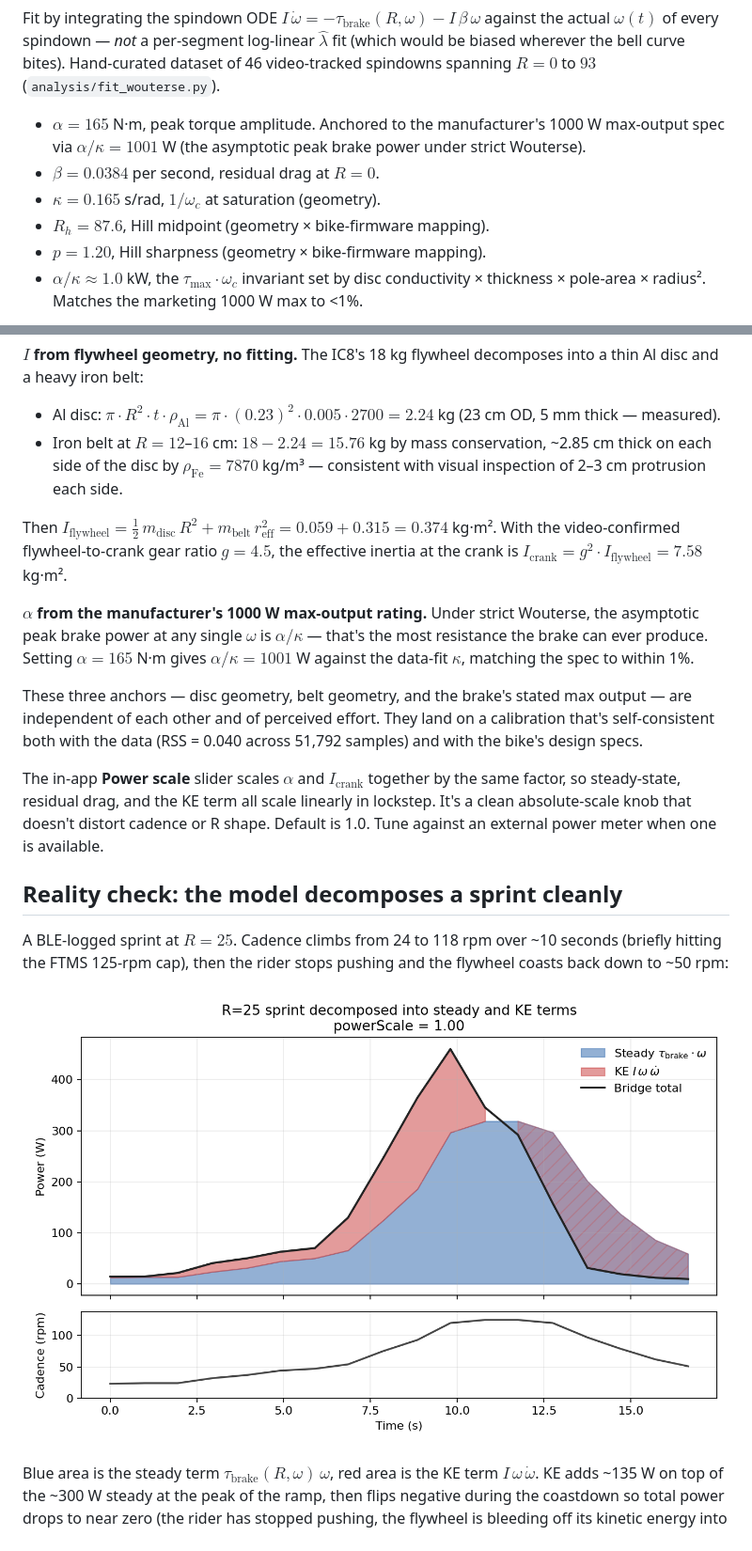
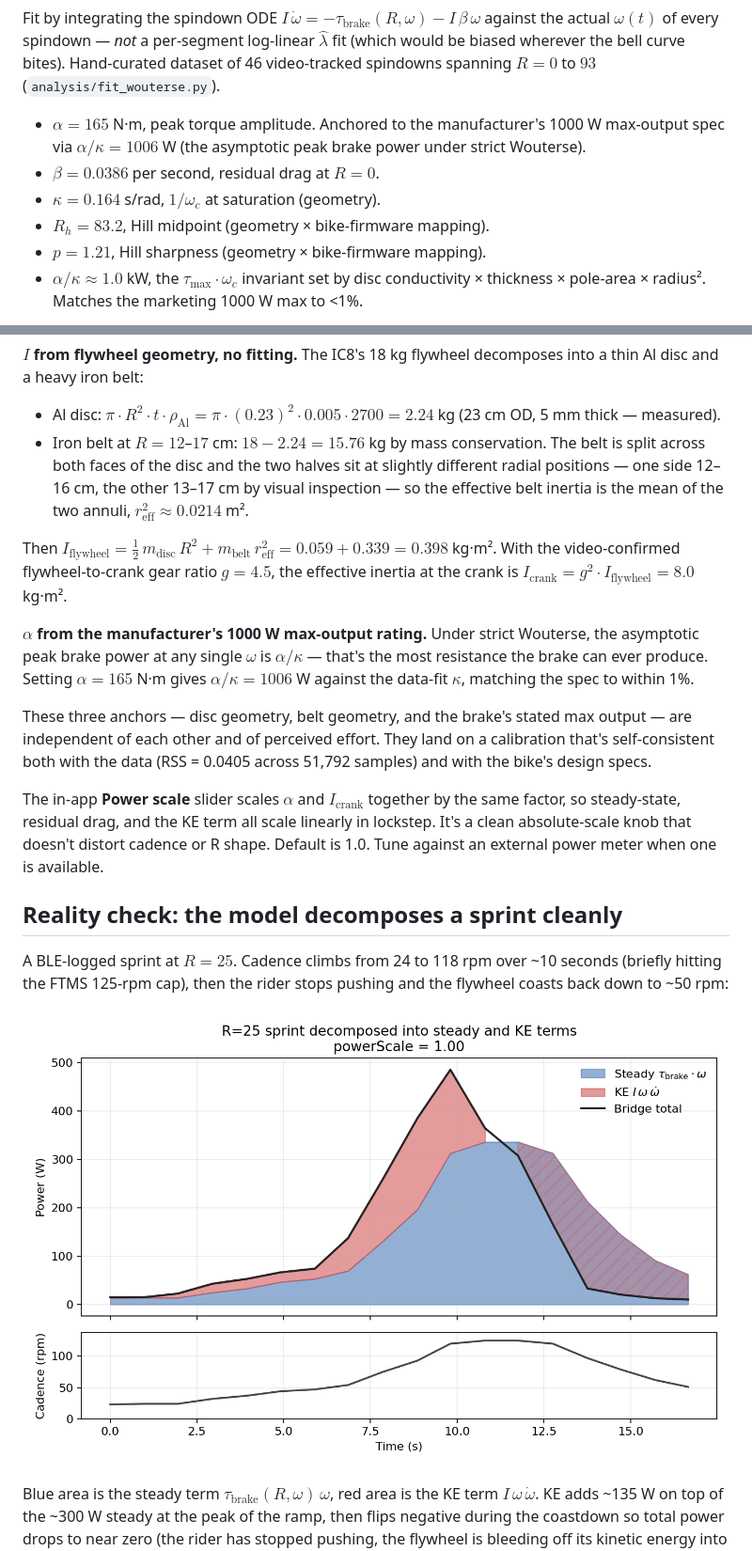
Before and after one commit to stwime/ic8-power-fix, a Markdown page: README.md, 2 parts joined by grey strips. Shown at 94% size. Rendered like a GitHub page; pictures changed too: docs/figures/indoor_surge.png.

```diff
--- a/README.md
+++ b/README.md
@@ -90,11 +90,11 @@ $$H(R) = \frac{R^p}{R^p + R_h^p}, \quad \tau_{\max}(R) = \alpha\,H(R), \quad \fr
 
 Fit by integrating the spindown ODE $I\,\dot\omega = -\tau_{\text{brake}}(R,\omega) - I\,\beta\,\omega$ against the actual $\omega(t)$ of every spindown — *not* a per-segment log-linear $\hat\lambda$ fit (which would be biased wherever the bell curve bites). Hand-curated dataset of 46 video-tracked spindowns spanning $R = 0$ to $93$ (`analysis/fit_wouterse.py`).
 
-- $\alpha = 165$ N·m, peak torque amplitude. Anchored to the manufacturer's 1000 W max-output spec via $\alpha/\kappa = 1001$ W (the asymptotic peak brake power under strict Wouterse).
-- $\beta = 0.0384$ per second, residual drag at $R = 0$.
-- $\kappa = 0.165$ s/rad, $1/\omega_c$ at saturation (geometry).
-- $R_h = 87.6$, Hill midpoint (geometry × bike-firmware mapping).
-- $p = 1.20$, Hill sharpness (geometry × bike-firmware mapping).
+- $\alpha = 165$ N·m, peak torque amplitude. Anchored to the manufacturer's 1000 W max-output spec via $\alpha/\kappa = 1006$ W (the asymptotic peak brake power under strict Wouterse).
+- $\beta = 0.0386$ per second, residual drag at $R = 0$.
+- $\kappa = 0.164$ s/rad, $1/\omega_c$ at saturation (geometry).
+- $R_h = 83.2$, Hill midpoint (geometry × bike-firmware mapping).
+- $p = 1.21$, Hill sharpness (geometry × bike-firmware mapping).
 - $\alpha/\kappa \approx 1.0$ kW, the $\tau_{\max} \cdot \omega_c$ invariant set by disc conductivity × thickness × pole-area × radius². Matches the marketing 1000 W max to <1%.
 
 ![Spin-down calibration](docs/figures/spindown_fit.png)
@@ -105,13 +105,13 @@ $R_h$, $p$, and $\kappa$ are held fixed across bikes because they combine the ed
 
 **$I$ from flywheel geometry, no fitting.** The IC8's 18 kg flywheel decomposes into a thin Al disc and a heavy iron belt:
 - Al disc: $\pi \cdot R^2 \cdot t \cdot \rho_{\text{Al}} = \pi \cdot (0.23)^2 \cdot 0.005 \cdot 2700 = 2.24$ kg (23 cm OD, 5 mm thick — measured).
-- Iron belt at $R = 12$–$16$ cm: $18 - 2.24 = 15.76$ kg by mass conservation, ~2.85 cm thick on each side of the disc by $\rho_{\text{Fe}} = 7870$ kg/m³ — consistent with visual inspection of 2–3 cm protrusion each side.
+- Iron belt at $R = 12$–$17$ cm: $18 - 2.24 = 15.76$ kg by mass conservation. The belt is split across both faces of the disc and the two halves sit at slightly different radial positions — one side 12–16 cm, the other 13–17 cm by visual inspection — so the effective belt inertia is the mean of the two annuli, $r_{\text{eff}}^2 \approx 0.0214$ m².
 
-Then $I_{\text{flywheel}} = \tfrac{1}{2}\,m_{\text{disc}}\,R^2 + m_{\text{belt}}\,r_{\text{eff}}^2 = 0.059 + 0.315 = 0.374$ kg·m². With the video-confirmed flywheel-to-crank gear ratio $g = 4.5$, the effective inertia at the crank is $I_{\text{crank}} = g^2 \cdot I_{\text{flywheel}} = 7.58$ kg·m².
+Then $I_{\text{flywheel}} = \tfrac{1}{2}\,m_{\text{disc}}\,R^2 + m_{\text{belt}}\,r_{\text{eff}}^2 = 0.059 + 0.339 = 0.398$ kg·m². With the video-confirmed flywheel-to-crank gear ratio $g = 4.5$, the effective inertia at the crank is $I_{\text{crank}} = g^2 \cdot I_{\text{flywheel}} = 8.0$ kg·m².
 
-**$\alpha$ from the manufacturer's 1000 W max-output rating.** Under strict Wouterse, the asymptotic peak brake power at any single $\omega$ is $\alpha/\kappa$ — that's the most resistance the brake can ever produce. Setting $\alpha = 165$ N·m gives $\alpha/\kappa = 1001$ W against the data-fit $\kappa$, matching the spec to within 1%.
+**$\alpha$ from the manufacturer's 1000 W max-output rating.** Under strict Wouterse, the asymptotic peak brake power at any single $\omega$ is $\alpha/\kappa$ — that's the most resistance the brake can ever produce. Setting $\alpha = 165$ N·m gives $\alpha/\kappa = 1006$ W against the data-fit $\kappa$, matching the spec to within 1%.
 
-These three anchors — disc geometry, belt geometry, and the brake's stated max output — are independent of each other and of perceived effort. They land on a calibration that's self-consistent both with the data (RSS = 0.040 across 51,792 samples) and with the bike's design specs.
+These three anchors — disc geometry, belt geometry, and the brake's stated max output — are independent of each other and of perceived effort. They land on a calibration that's self-consistent both with the data (RSS = 0.0405 across 51,792 samples) and with the bike's design specs.
 
 The in-app **Power scale** slider scales $\alpha$ and $I_{\text{crank}}$ together by the same factor, so steady-state, residual drag, and the KE term all scale linearly in lockstep. It's a clean absolute-scale knob that doesn't distort cadence or R shape. Default is 1.0. Tune against an external power meter when one is available.
 
```
Also changed, not shown: other parts of README.md (+1 -1 lines), docs/figures/power_curves.png, docs/figures/spindown_fit.png, 3 other files.
